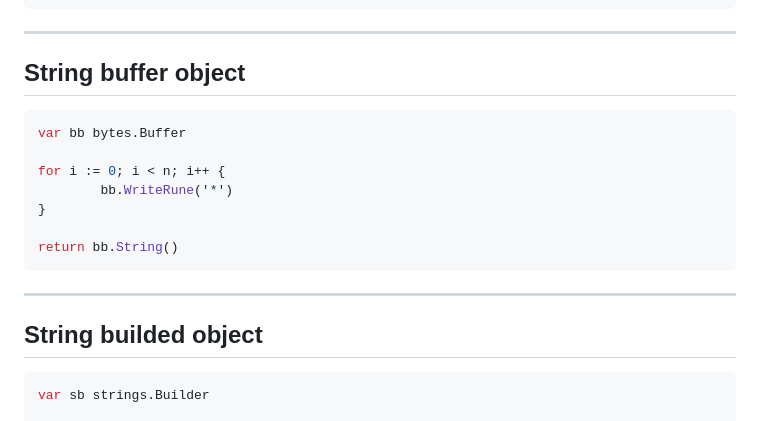
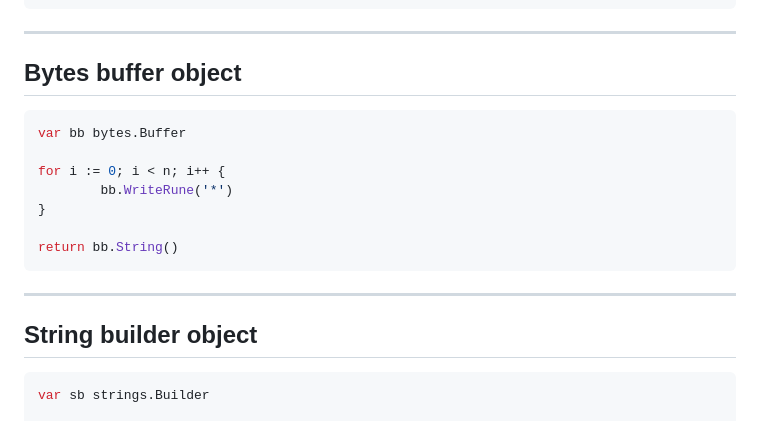
Before and after one commit to tisnik/slides, a Markdown page: docs/go_performance.md, the part around one of its changes. Drawn GitHub-style.

Commit message:
Fixed typos

````diff
--- a/docs/go_performance.md
+++ b/docs/go_performance.md
@@ -1056,7 +1058,7 @@ for i := 0; i < n; i++ {
 
 ---
 
-## String buffer object
+## Bytes buffer object
 
 ```go
 var bb bytes.Buffer
@@ -1070,7 +1072,7 @@ return bb.String()
 
 ---
 
-## String builded object
+## String builder object
 
 ```go
 var sb strings.Builder
````
Also changed, not shown: other parts of docs/go_performance.md (+3 -1 lines).
